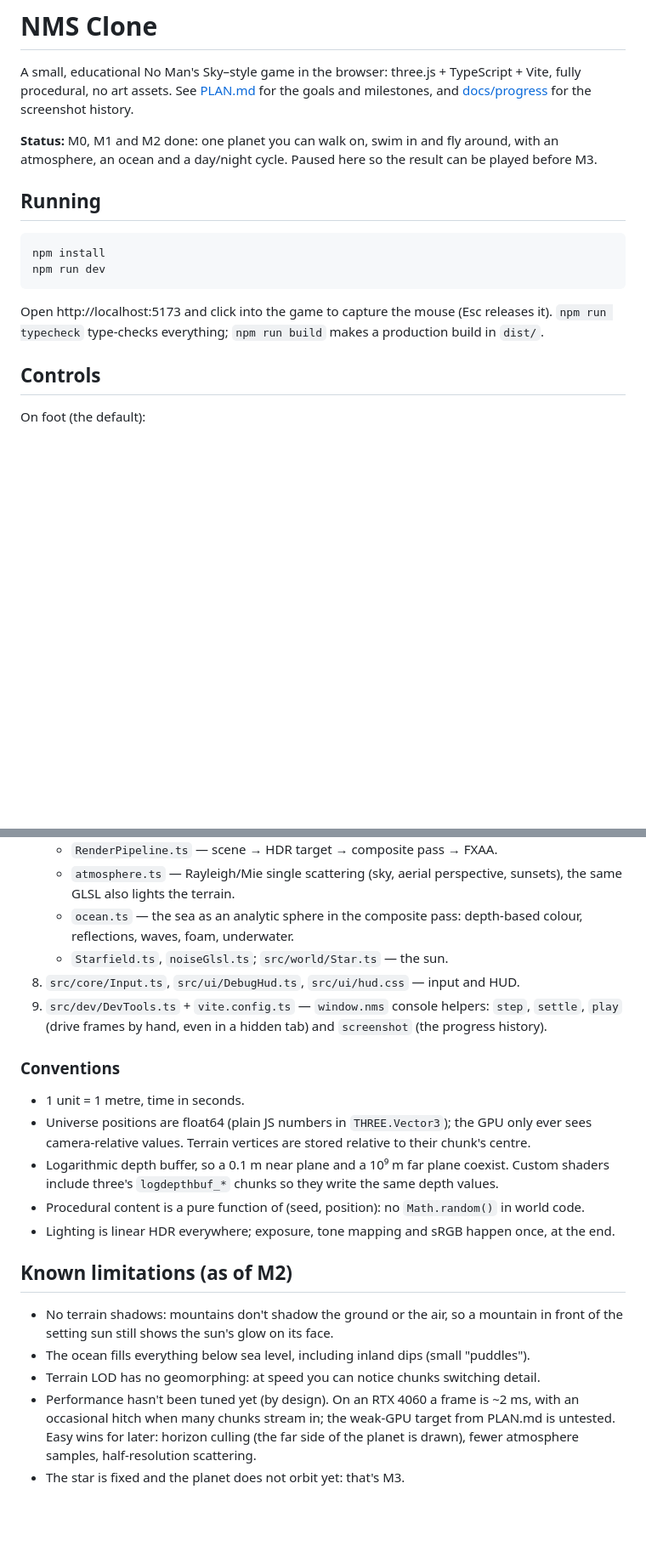
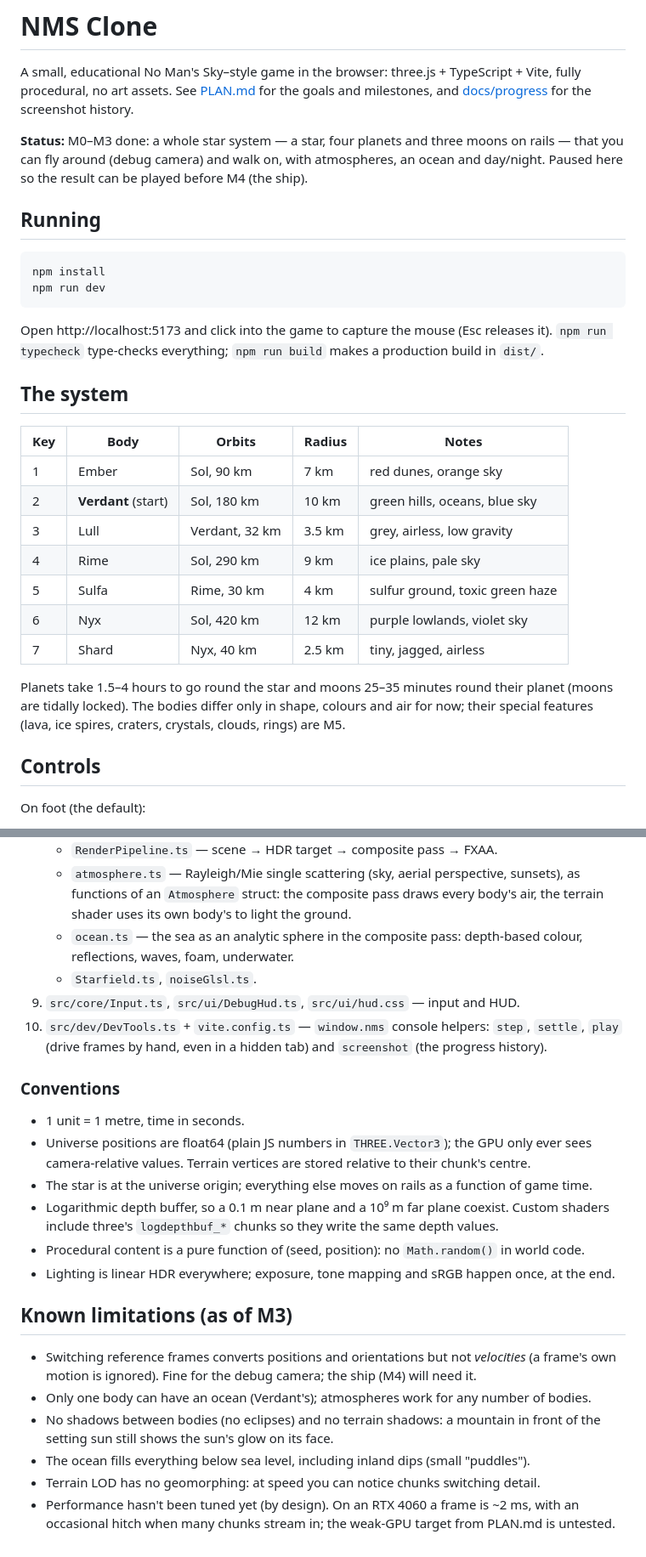
Before and after one commit to slobodin/NoMansSkyVibeClone, a Markdown page: README.md, 2 parts joined by grey strips. Shown at 85% size. Drawn GitHub-style; blank space fills up the shorter version.

```diff
--- a/README.md
+++ b/README.md
@@ -4,8 +4,9 @@ A small, educational No Man's Sky–style game in the browser: three.js + TypeSc
 procedural, no art assets. See [PLAN.md](PLAN.md) for the goals and milestones, and
 [docs/progress](docs/progress/README.md) for the screenshot history.
 
-**Status:** M0, M1 and M2 done: one planet you can walk on, swim in and fly around, with an
-atmosphere, an ocean and a day/night cycle. Paused here so the result can be played before M3.
+**Status:** M0–M3 done: a whole star system — a star, four planets and three moons on rails —
+that you can fly around (debug camera) and walk on, with atmospheres, an ocean and day/night.
+Paused here so the result can be played before M4 (the ship).
 
 ## Running
 
@@ -16,6 +17,22 @@ npm run dev
 
 Open http://localhost:5173 and click into the game to capture the mouse (Esc releases it).
 `npm run typecheck` type-checks everything; `npm run build` makes a production build in `dist/`.
+
+## The system
+
+| Key | Body | Orbits | Radius | Notes |
+|---|---|---|---|---|
+| 1 | Ember | Sol, 90 km | 7 km | red dunes, orange sky |
+| 2 | **Verdant** (start) | Sol, 180 km | 10 km | green hills, oceans, blue sky |
+| 3 | Lull | Verdant, 32 km | 3.5 km | grey, airless, low gravity |
+| 4 | Rime | Sol, 290 km | 9 km | ice plains, pale sky |
+| 5 | Sulfa | Rime, 30 km | 4 km | sulfur ground, toxic green haze |
+| 6 | Nyx | Sol, 420 km | 12 km | purple lowlands, violet sky |
+| 7 | Shard | Nyx, 40 km | 2.5 km | tiny, jagged, airless |
+
+Planets take 1.5–4 hours to go round the star and moons 25–35 minutes round their planet (moons
+are tidally locked). The bodies differ only in shape, colours and air for now; their special
+features (lava, ice spires, craters, crystals, clouds, rings) are M5.
 
 ## Controls
 
@@ -88,31 +117,33 @@ Read in this order:
    - `RenderPipeline.ts` — scene → HDR target → composite pass → FXAA.
-   - `atmosphere.ts` — Rayleigh/Mie single scattering (sky, aerial perspective, sunsets), the
-     same GLSL also lights the terrain.
+   - `atmosphere.ts` — Rayleigh/Mie single scattering (sky, aerial perspective, sunsets), as
+     functions of an `Atmosphere` struct: the composite pass draws every body's air, the terrain
+     shader uses its own body's to light the ground.
    - `ocean.ts` — the sea as an analytic sphere in the composite pass: depth-based colour,
      reflections, waves, foam, underwater.
-   - `Starfield.ts`, `noiseGlsl.ts`; `src/world/Star.ts` — the sun.
-8. `src/core/Input.ts`, `src/ui/DebugHud.ts`, `src/ui/hud.css` — input and HUD.
-9. `src/dev/DevTools.ts` + `vite.config.ts` — `window.nms` console helpers: `step`, `settle`,
-   `play` (drive frames by hand, even in a hidden tab) and `screenshot` (the progress history).
+   - `Starfield.ts`, `noiseGlsl.ts`.
+9. `src/core/Input.ts`, `src/ui/DebugHud.ts`, `src/ui/hud.css` — input and HUD.
+10. `src/dev/DevTools.ts` + `vite.config.ts` — `window.nms` console helpers: `step`, `settle`,
+    `play` (drive frames by hand, even in a hidden tab) and `screenshot` (the progress history).
 
 ### Conventions
 
 - 1 unit = 1 metre, time in seconds.
 - Universe positions are float64 (plain JS numbers in `THREE.Vector3`); the GPU only ever sees
   camera-relative values. Terrain vertices are stored relative to their chunk's centre.
+- The star is at the universe origin; everything else moves on rails as a function of game time.
 - Logarithmic depth buffer, so a 0.1 m near plane and a 10⁹ m far plane coexist.
   Custom shaders include three's `logdepthbuf_*` chunks so they write the same depth values.
 - Procedural content is a pure function of (seed, position): no `Math.random()` in world code.
 - Lighting is linear HDR everywhere; exposure, tone mapping and sRGB happen once, at the end.
 
-## Known limitations (as of M2)
+## Known limitations (as of M3)
 
-- No terrain shadows: mountains don't shadow the ground or the air, so a mountain in front of
-  the setting sun still shows the sun's glow on its face.
+- Switching reference frames converts positions and orientations but not *velocities* (a
+  frame's own motion is ignored). Fine for the debug camera; the ship (M4) will need it.
+- Only one body can have an ocean (Verdant's); atmospheres work for any number of bodies.
+- No shadows between bodies (no eclipses) and no terrain shadows: a mountain in front of the
+  setting sun still shows the sun's glow on its face.
 - The ocean fills everything below sea level, including inland dips (small "puddles").
 - Terrain LOD has no geomorphing: at speed you can notice chunks switching detail.
 - Performance hasn't been tuned yet (by design). On an RTX 4060 a frame is ~2 ms, with an
   occasional hitch when many chunks stream in; the weak-GPU target from PLAN.md is untested.
-  Easy wins for later: horizon culling (the far side of the planet is drawn), fewer
-  atmosphere samples, half-resolution scattering.
-- The star is fixed and the planet does not orbit yet: that's M3.
```
Also changed, not shown: other parts of README.md (+32 -20 lines).
